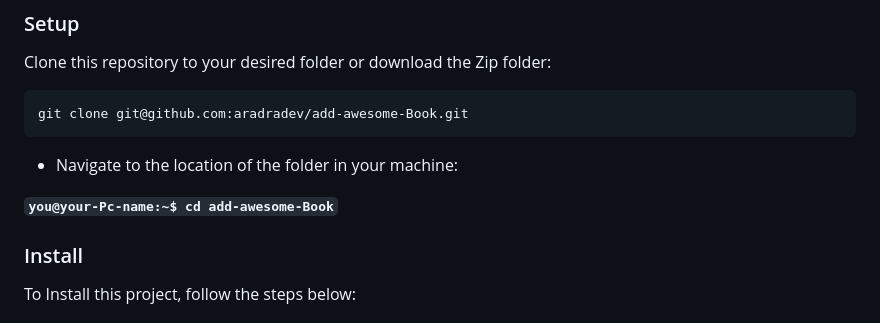
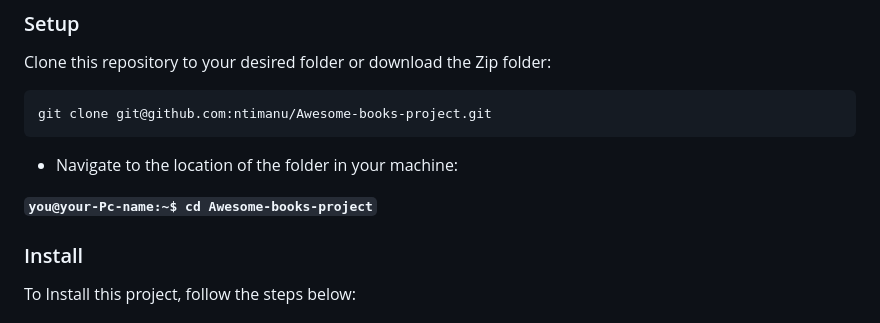
Before and after one commit to ntimanu/Awesome-books-project, a Markdown page: README.md, the part around the change. GitHub-like rendering.

````diff
--- a/README.md
+++ b/README.md
@@ -77,12 +77,12 @@ In order to run this project you need:
 Clone this repository to your desired folder or download the Zip folder:
 
 ```
-git clone git@github.com:aradradev/add-awesome-Book.git
+git clone git@github.com:ntimanu/Awesome-books-project.git
 ```
 
 - Navigate to the location of the folder in your machine:
 
-**``you@your-Pc-name:~$ cd add-awesome-Book``**
+**``you@your-Pc-name:~$ cd Awesome-books-project``**
 
 ### Install
  To Install this project, follow the steps below:
````
